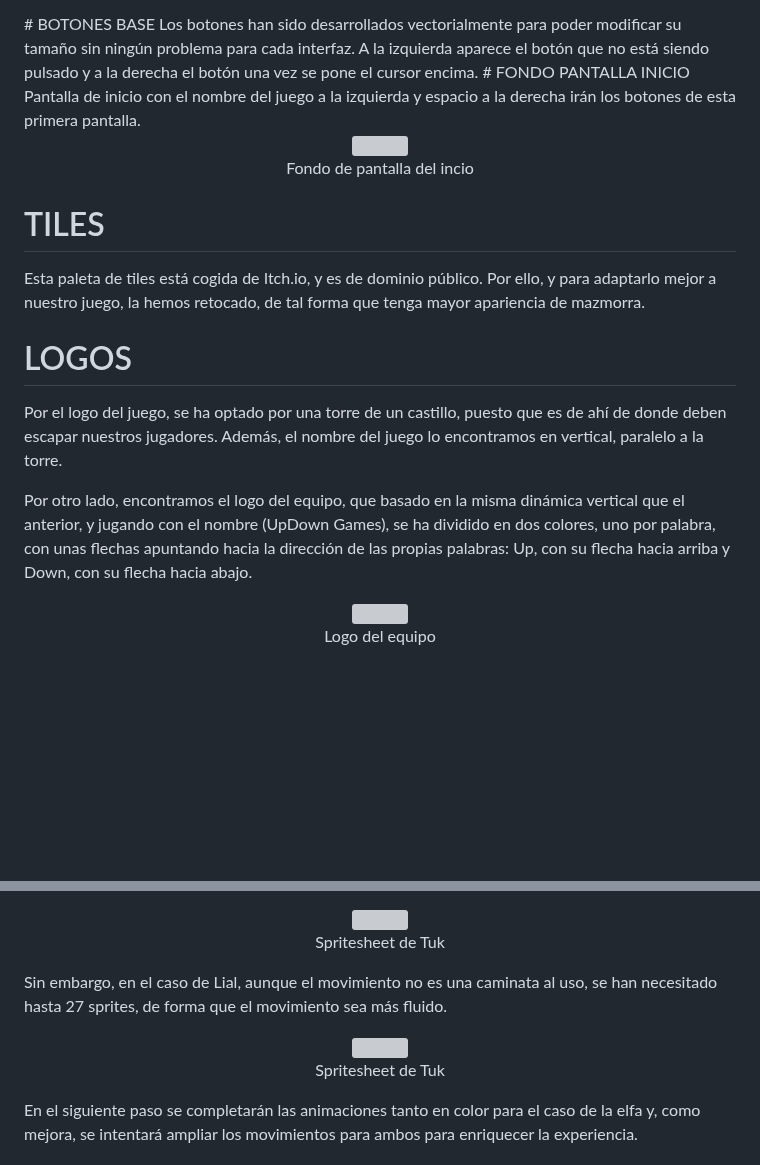
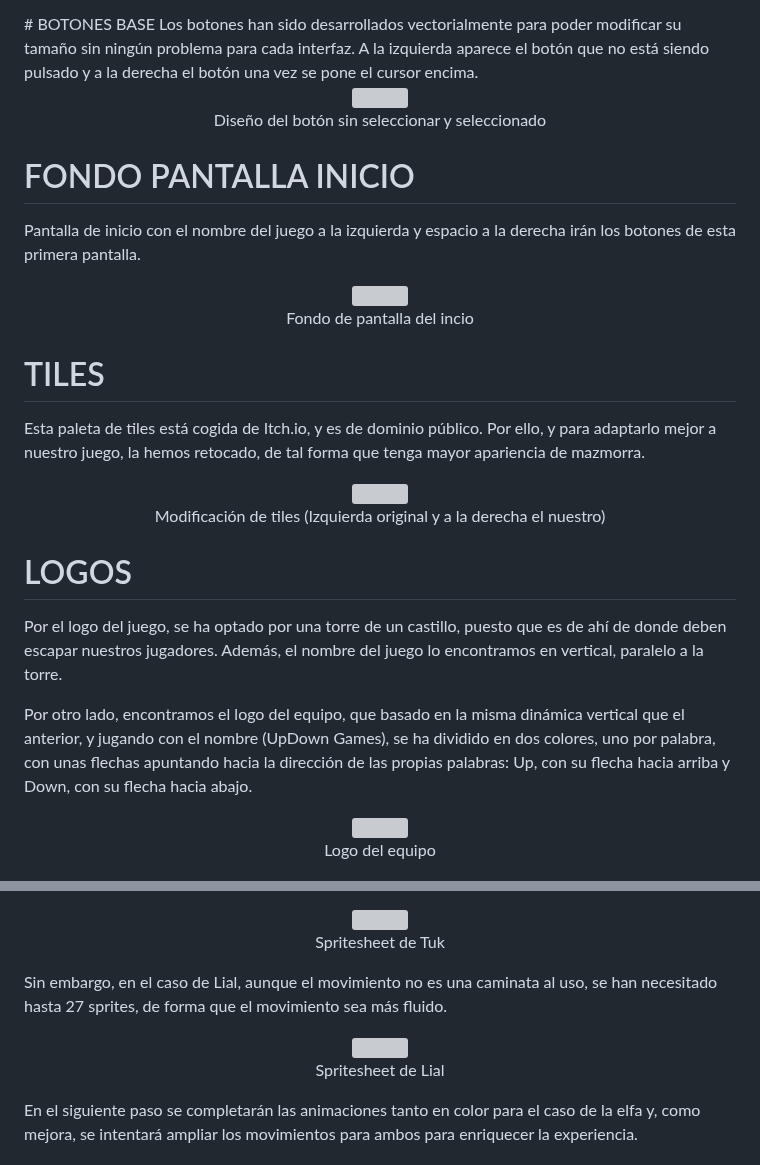
Before and after one commit to carlosmartinhernandez79/juegos_en_red, a Markdown page: README.md, 2 parts joined by grey strips. GitHub-like rendering; blank space fills up the shorter version; grey boxes are pictures that could not be loaded.

```diff
--- a/README.md
+++ b/README.md
@@ -297,17 +297,32 @@ Por otra parte el diseño de Lial se ve algo más realista, pero se mantiene esa
 </p>
 # BOTONES BASE
 Los botones han sido desarrollados vectorialmente para poder modificar su tamaño sin ningún problema para cada interfaz. A la izquierda aparece el botón que no está siendo pulsado y a la derecha el botón una vez se pone el cursor encima.
+
+<p align="center">
+  <img src="https://github.com/carlosmartinhernandez79/juegos_en_red/assets/147002686/e220e9f9-df16-4d9c-96fd-b24c19c15180"/>
+<br>
+Diseño del botón sin seleccionar y seleccionado
+<br>
+</p>
+
 # FONDO PANTALLA INICIO
 Pantalla de inicio con el nombre del juego a la izquierda y espacio a la derecha irán los botones de esta primera pantalla.
 <p align="center">
   <img src="ImagesJS/Pantallas/Fondo_Pantalla_Principal_nublado.jpg" />
 <br>
-	Fondo de pantalla del incio
+Fondo de pantalla del incio
 <br>
 </p>
 
 # TILES
 Esta paleta de tiles está cogida de Itch.io, y es de dominio público. Por ello, y para adaptarlo mejor a nuestro juego, la hemos retocado, de tal forma que tenga mayor apariencia de mazmorra.
+
+<p align="center">
+  <img src="https://github.com/carlosmartinhernandez79/juegos_en_red/assets/147002686/f91bc404-c153-4d8e-9e83-aadfe2da5e6d" />
+<br>
+Modificación de tiles (Izquierda original y a la derecha el nuestro)
+<br>
+</p>
 
 # LOGOS
 
@@ -366,5 +381,5 @@ Sin embargo,  en el caso de Lial, aunque el movimiento no es una caminata al uso
 <br>
-	Spritesheet de Tuk
+	Spritesheet de Lial
 <br>
 </p>
 
```
Also changed, not shown: other parts of README.md (+93 -3 lines).
